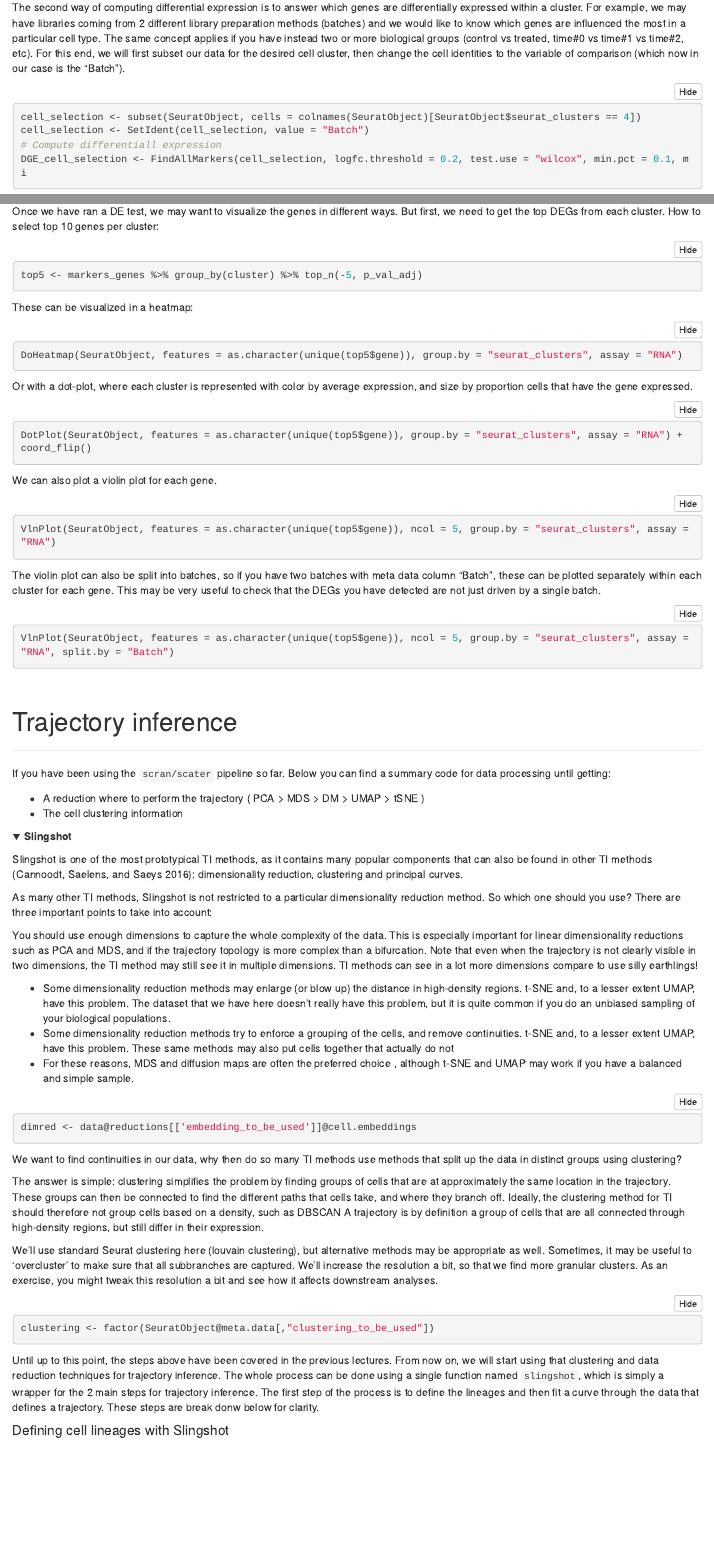
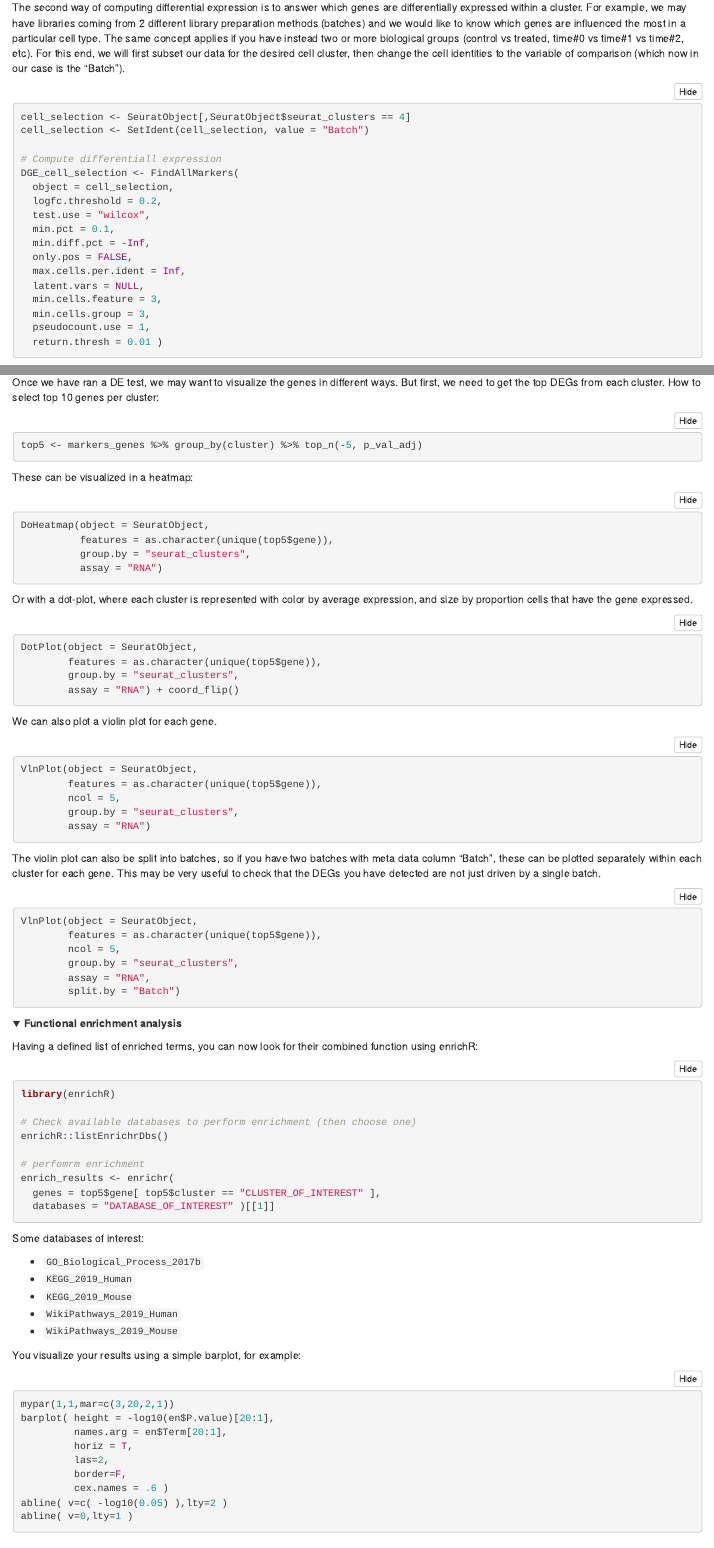
Before and after one commit to sib-swiss/SchoolRNA2020, an R Markdown document (single_cell/glossary/glossary_of_terms_single_cell.Rmd): the page in a window 1100 px wide, from 2780 px down, and a second part further down, joined at a grey line. Rendered offline with R 4.5, knitr and Pandoc, with nearby package versions; folded parts are opened.

Commit message:
adds project2, adds GSA analysis

````diff
--- a/single_cell/code/environment_macos.yml
+++ b/single_cell/code/environment_macos.yml
@@ -25,6 +25,7 @@ dependencies:
  - r-igraph
  - r-scales
  - r-rafalib
+ - r-enrichr
  - r-umap=0.2
  - r-grr
  - r-hdf5r=1.2.0
--- a/single_cell/glossary/glossary_of_terms_single_cell.Rmd
+++ b/single_cell/glossary/glossary_of_terms_single_cell.Rmd
@@ -1264,10 +1264,23 @@ The second way of computing differential expression is to answer which genes are
 For this end, we will first subset our data for the desired cell cluster, then change the cell identities to the variable of comparison (which now in our case is the "Batch").
 
 ```{r, eval=F}
-cell_selection <- subset(SeuratObject, cells = colnames(SeuratObject)[SeuratObject$seurat_clusters == 4])
+cell_selection <- SeuratObject[,SeuratObject$seurat_clusters == 4]
 cell_selection <- SetIdent(cell_selection, value = "Batch")
+
 # Compute differentiall expression
-DGE_cell_selection <- FindAllMarkers(cell_selection, logfc.threshold = 0.2, test.use = "wilcox", min.pct = 0.1, mi
+DGE_cell_selection <- FindAllMarkers(
+  object = cell_selection,
+  logfc.threshold = 0.2,
+  test.use = "wilcox",
+  min.pct = 0.1,
+  min.diff.pct = -Inf,
+  only.pos = FALSE,
+  max.cells.per.ident = Inf,
+  latent.vars = NULL,
+  min.cells.feature = 3,
+  min.cells.group = 3,
+  pseudocount.use = 1,
+  return.thresh = 0.01 )
 ```
 
 We can also test any two set of cells using the function `FindMarkers` and specify the cell names for two groups as `cells.1` and `cells.2`.
@@ -1288,25 +1301,84 @@ top5 <- markers_genes %>% group_by(cluster) %>% top_n(-5, p_val_adj)
 These can be visualized in a heatmap:
 
 ```{r, eval=F}
-DoHeatmap(SeuratObject, features = as.character(unique(top5$gene)), group.by = "seurat_clusters", assay = "RNA")
+DoHeatmap(object = SeuratObject,
+          features = as.character(unique(top5$gene)),
+          group.by = "seurat_clusters",
+          assay = "RNA")
 ```
 
 Or with a dot-plot, where each cluster is represented with color by average expression, and size by proportion cells that have the gene expressed.
 
 ```{r, eval=F}
-DotPlot(SeuratObject, features = as.character(unique(top5$gene)), group.by = "seurat_clusters", assay = "RNA") + coord_flip()
+DotPlot(object = SeuratObject,
+        features = as.character(unique(top5$gene)),
+        group.by = "seurat_clusters",
+        assay = "RNA") + coord_flip()
 ```
 
 We can also plot a violin plot for each gene.
 
 ```{r, eval=F}
-VlnPlot(SeuratObject, features = as.character(unique(top5$gene)), ncol = 5, group.by = "seurat_clusters", assay = "RNA")
+VlnPlot(object = SeuratObject,
+        features = as.character(unique(top5$gene)),
+        ncol = 5,
+        group.by = "seurat_clusters",
+        assay = "RNA")
 ```
 
 The violin plot can also be split into batches, so if you have two batches with meta data column "Batch", these can be plotted separately within each cluster for each gene. This may be very useful to check that the DEGs you have detected are not just driven by a single batch.
 
 ```{r, eval=F}
-VlnPlot(SeuratObject, features = as.character(unique(top5$gene)), ncol = 5, group.by = "seurat_clusters", assay = "RNA", split.by = "Batch")
+VlnPlot(object = SeuratObject,
+        features = as.character(unique(top5$gene)),
+        ncol = 5,
+        group.by = "seurat_clusters",
+        assay = "RNA",
+        split.by = "Batch")
+```
+
+
+</p>
+</details>
+
+<details>
+<summary>**Functional enrichment analysis**</summary>
+<p>
+
+Having a defined list of enriched terms, you can now look for their combined function using enrichR:
+
+```{r, eval=F}
+library(enrichR)
+
+# Check available databases to perform enrichment (then choose one)
+enrichR::listEnrichrDbs()
+
+# perfomrm enrichment
+enrich_results <- enrichr(
+  genes = top5$gene[ top5$cluster == "CLUSTER_OF_INTEREST" ],
+  databases = "DATABASE_OF_INTEREST" )[[1]]
+```
+
+Some databases of interest:
+
+* `GO_Biological_Process_2017b`
+* `KEGG_2019_Human`
+* `KEGG_2019_Mouse`
+* `WikiPathways_2019_Human`
+* `WikiPathways_2019_Mouse`
+
+You visualize your results using a simple barplot, for example:
+
+```{r, eval=F}
+mypar(1,1,mar=c(3,20,2,1))
+barplot( height = -log10(en$P.value)[20:1],
+         names.arg = en$Term[20:1],
+         horiz = T,
+         las=2,
+         border=F,
+         cex.names = .6 )
+abline( v=c( -log10(0.05) ),lty=2 )
+abline( v=0,lty=1 )
 ```
 
 </p>
````
Also changed, not shown: projects.md (+11 -11 lines), 1 other file.
